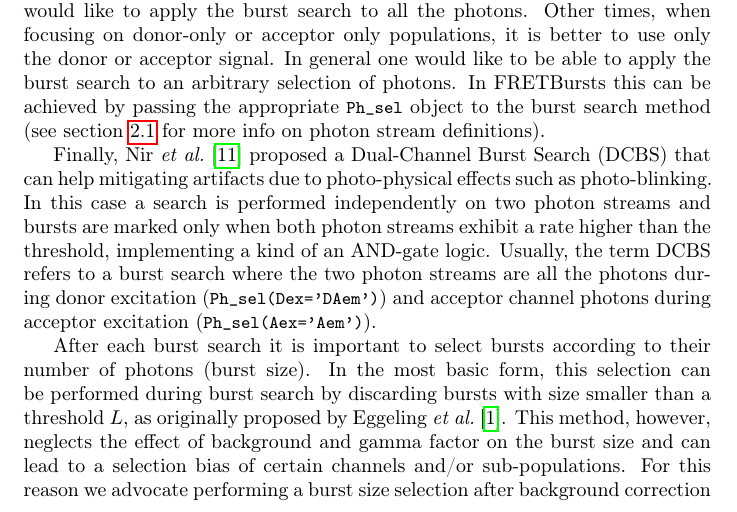
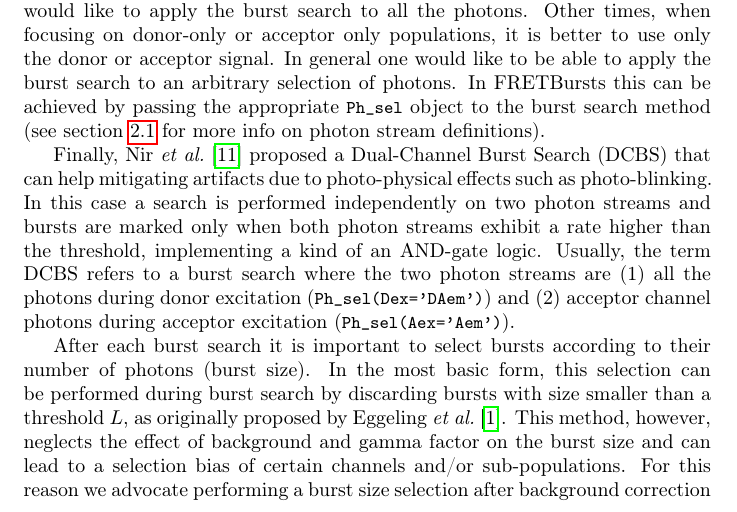
Before and after one commit to tritemio/fretbursts_paper, a LaTeX paper (main.tex, which reads burst-search.tex): part of page 12 of 18, cut so that both start at the same text. Compiled offline with pdfLaTeX.

Commit message:
edited burst-search.tex

```diff
--- a/burst-search.tex
+++ b/burst-search.tex
@@ -40,8 +40,8 @@ independently on two photon streams and bursts are marked only when both photon
 streams exhibit a rate higher than the threshold,
 implementing a kind of an AND-gate logic.
 Usually, the term DCBS refers to a burst search where the two photon streams
-are all the photons
-during donor excitation (\verb|Ph_sel(Dex='DAem')|) and acceptor channel photons
+are (1) all the photons
+during donor excitation (\verb|Ph_sel(Dex='DAem')|) and (2) acceptor channel photons
 during acceptor
 excitation (\verb|Ph_sel(Aex='Aem')|).
 
```
